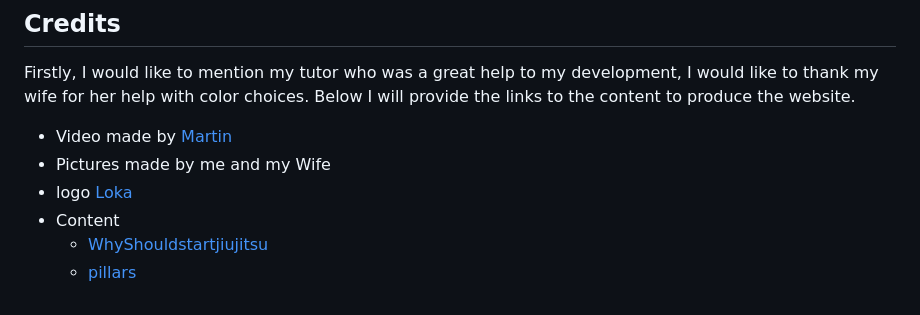
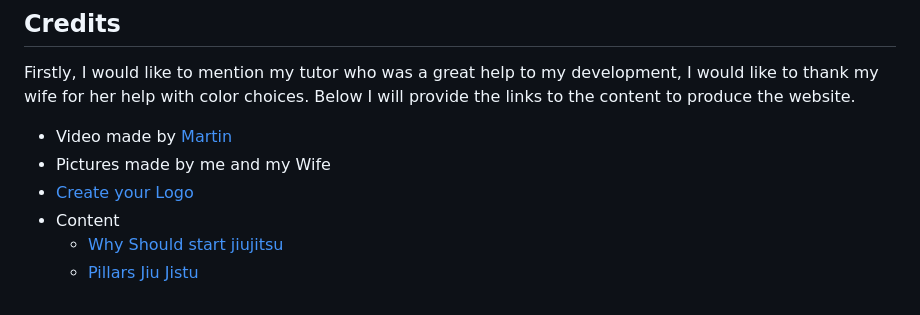
Before and after one commit to Code-Institute-Submissions/dhardi-Project1, a Markdown page: README.md, the part around the change. Rendered like a GitHub page.

Commit message:
fix spelling erros and links

```diff
--- a/README.md
+++ b/README.md
@@ -129,7 +129,7 @@ My website has good quality photos and videos, but I tried to reduce the resolut
 
  - Video made by [Martin](https://martincurleyvisuals.com/)
  - Pictures made by me and my Wife
- - logo [Loka](https://looka.com/onboarding)
+ - [Create your Logo](https://looka.com/onboarding)
  - Content
-   -  [WhyShouldstartjiujitsu](https://www.westsidemma.net/single-post/2016-1-29-7-reasons-why-everyone-should-train-brazilian-jiujitsu)
-   -  [pillars](https://gbriveroaks.com/what-are-the-pillars-of-jiu-jitsu/)
+   -  [Why Should start jiujitsu](https://www.westsidemma.net/single-post/2016-1-29-7-reasons-why-everyone-should-train-brazilian-jiujitsu)
+   -  [Pillars Jiu Jistu](https://gbriveroaks.com/what-are-the-pillars-of-jiu-jitsu/)
```
